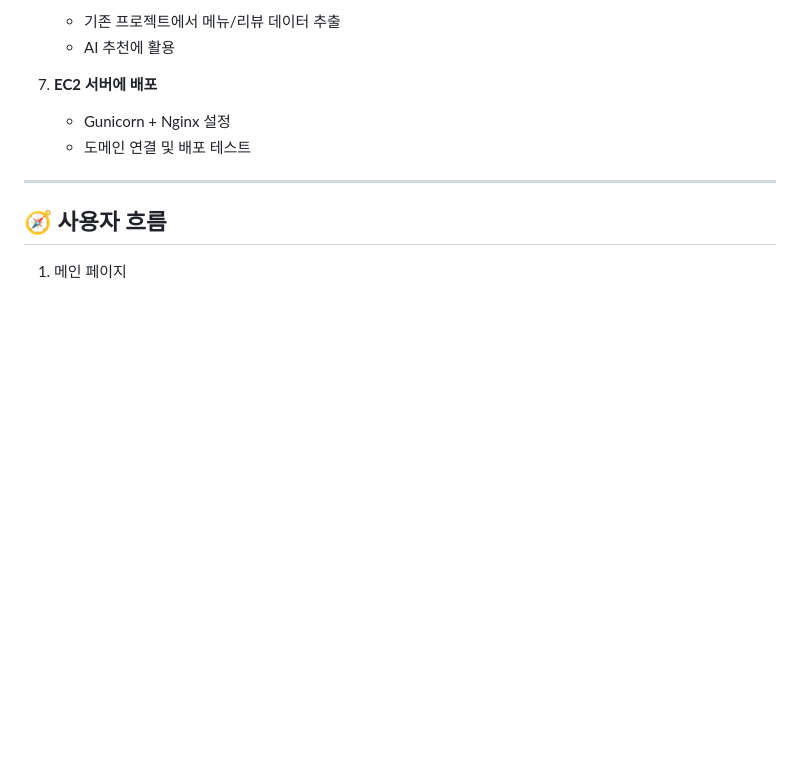
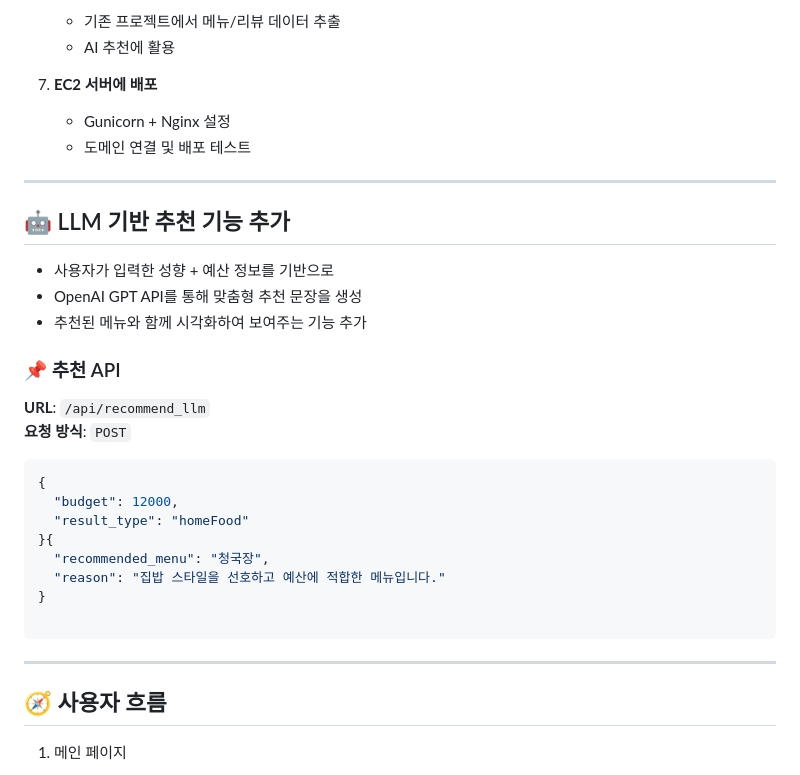
Before and after one commit to feed-mina/gomgom-ai, a Markdown page: README.md, the part around one of its changes. Drawn GitHub-style; blank space fills up the shorter version.

````diff
--- a/README.md
+++ b/README.md
@@ -75,6 +75,30 @@ Chart.js로 직관적인 시각화를 제공합니다.
 
 ---
 
+## 🤖 LLM 기반 추천 기능 추가
+
+- 사용자가 입력한 성향 + 예산 정보를 기반으로
+- OpenAI GPT API를 통해 맞춤형 추천 문장을 생성
+- 추천된 메뉴와 함께 시각화하여 보여주는 기능 추가
+
+### 📌 추천 API
+
+**URL**: `/api/recommend_llm`
+**요청 방식**: `POST`
+
+```json
+{
+  "budget": 12000,
+  "result_type": "homeFood"
+}{
+  "recommended_menu": "청국장",
+  "reason": "집밥 스타일을 선호하고 예산에 적합한 메뉴입니다."
+}
+
+```
+
+---
+
 ## 🧭 사용자 흐름
 
 1. 메인 페이지
````
Also changed, not shown: other parts of README.md (+66 -0 lines).
